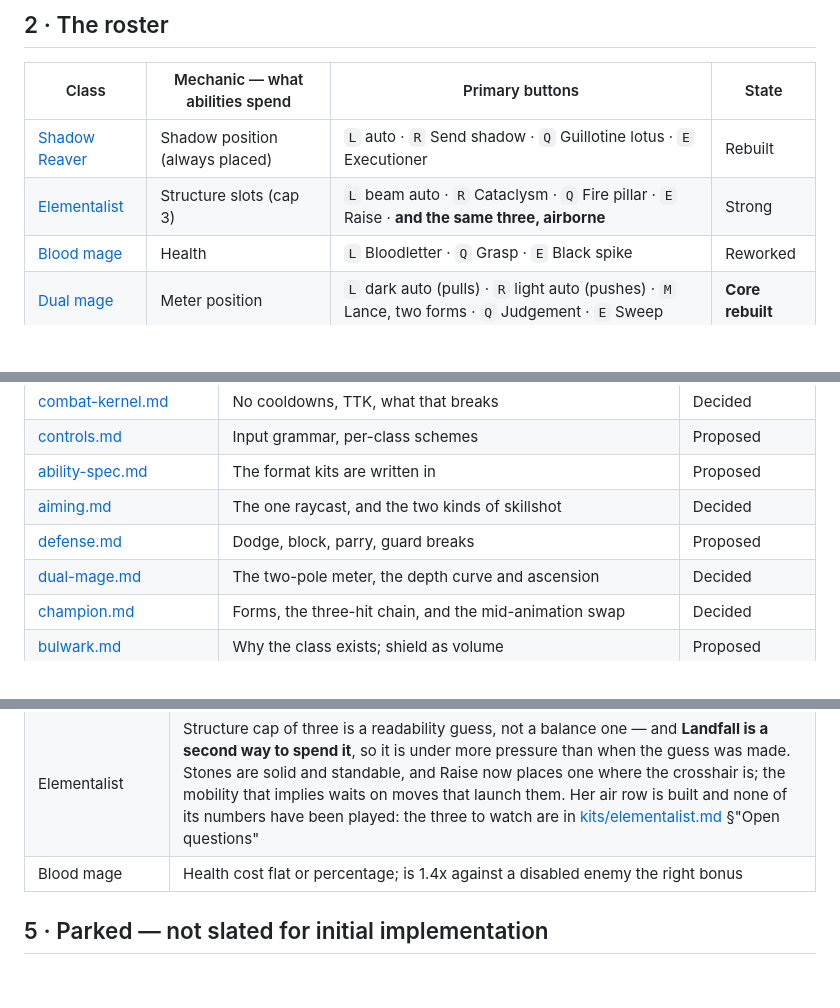
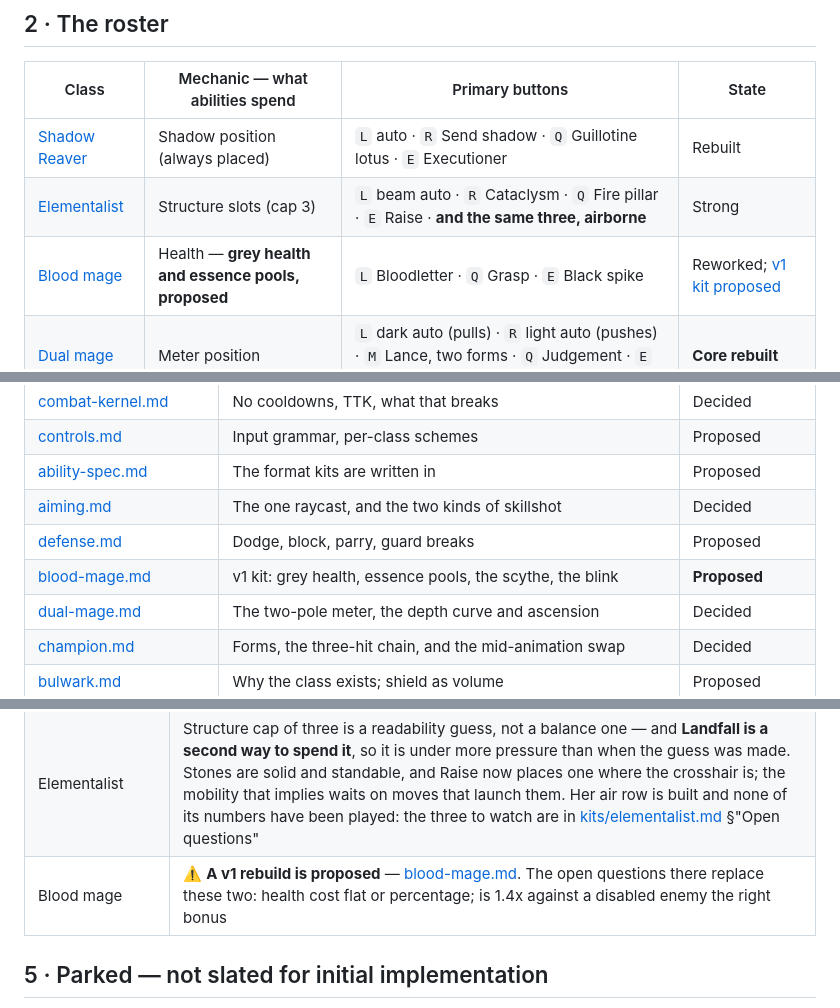
Before and after one commit to michaelenew/video-game, a Markdown page: docs/design/README.md, 3 parts joined by grey strips. GitHub-like rendering; blank space fills up the shorter version.

```diff
--- a/docs/design/README.md
+++ b/docs/design/README.md
@@ -70,7 +70,7 @@ poke is a design choice in a closed arena, not a gap.
 | --- | --- | --- | --- |
 | [Shadow Reaver](kits/shadow-reaver.md) | Shadow position (always placed) | `L` auto · `R` Send shadow · `Q` Guillotine lotus · `E` Executioner | Rebuilt |
 | [Elementalist](kits/elementalist.md) | Structure slots (cap 3) | `L` beam auto · `R` Cataclysm · `Q` Fire pillar · `E` Raise · **and the same three, airborne** | Strong |
-| [Blood mage](kits/blood-mage.md) | Health | `L` Bloodletter · `Q` Grasp · `E` Black spike | Reworked |
+| [Blood mage](kits/blood-mage.md) | Health — **grey health and essence pools, proposed** | `L` Bloodletter · `Q` Grasp · `E` Black spike | Reworked; [v1 kit proposed](blood-mage.md) |
 | [Dual mage](kits/dual-mage.md) | Meter position | `L` dark auto (pulls) · `R` light auto (pushes) · `M` Lance, two forms · `Q` Judgement · `E` Sweep | **Core rebuilt** |
 | [Champion](kits/champion.md) | Rush charge (one, cancels recoveries) | `L`/`M`/`R` = sword/hammer/spear, three hits deep · `space` + weapon = takeoff · `E` Rush | Shaped |
 | [Bulwark](kits/bulwark.md) | Shield position | `L` Bash · `shift`+`L` Slam · `Q` Grapple · `R` Guard · `E` Throw/Recall/leap | New |
@@ -90,6 +90,7 @@ few enough to balance and to read in third person.
 | [ability-spec.md](ability-spec.md) | The format kits are written in | Proposed |
 | [aiming.md](aiming.md) | The one raycast, and the two kinds of skillshot | Decided |
 | [defense.md](defense.md) | Dodge, block, parry, guard breaks | Proposed |
+| [blood-mage.md](blood-mage.md) | v1 kit: grey health, essence pools, the scythe, the blink | **Proposed** |
 | [dual-mage.md](dual-mage.md) | The two-pole meter, the depth curve and ascension | Decided |
 | [champion.md](champion.md) | Forms, the three-hit chain, and the mid-animation swap | Decided |
 | [bulwark.md](bulwark.md) | Why the class exists; shield as volume | Proposed |
@@ -125,7 +126,7 @@ Nothing here blocks a prototype.
 | Champion | Whether the mid-animation swap costs Rush — and, since the chain, whether it is still worth building at all. Also: how long a string should survive without a hit (26 frames is a guess), and whether swapping weapons mid-string should flow faster than repeating one at all. **Since 2026-09-15**, five more, all of them in [feel-log.md](feel-log.md): whether the sword's step is too much free pressure, whether the spear's sixteen-frame second hit reads as a two-part move from across the arena, whether "jump into the finisher" occurs to anybody without being taught, whether +14 on hit is too much, and whether the spinning finisher's knockback fights the chain it ends |
 | Shadow Reaver | Whether the shadow has collision. And **where Deadly mistake goes** — it is the only ability in the kit with no input, and both obvious modifiers are already swallowed |
 | Elementalist | Structure cap of three is a readability guess, not a balance one — and **Landfall is a second way to spend it**, so it is under more pressure than when the guess was made. Stones are solid and standable, and Raise now places one where the crosshair is; the mobility that implies waits on moves that launch them. Her air row is built and none of its numbers have been played: the three to watch are in [kits/elementalist.md](kits/elementalist.md) §"Open questions" |
-| Blood mage | Health cost flat or percentage; is 1.4x against a disabled enemy the right bonus |
+| Blood mage | ⚠️ **A v1 rebuild is proposed** — [blood-mage.md](blood-mage.md). The open questions there replace these two: health cost flat or percentage; is 1.4x against a disabled enemy the right bonus |
 
 ## 5 · Parked — not slated for initial implementation
 
```
Also changed, not shown: docs/design/blood-mage.md (added, +362 -0 lines), 1 other file.
